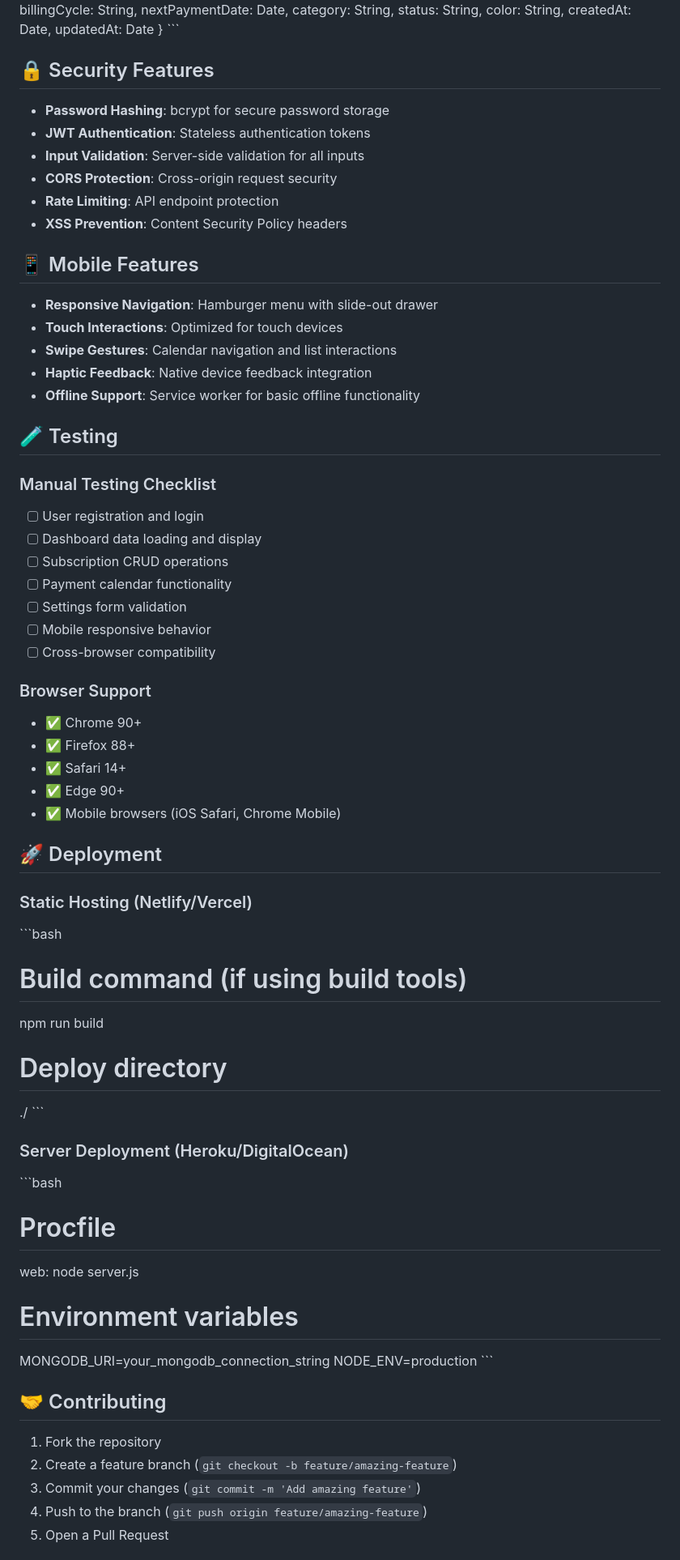
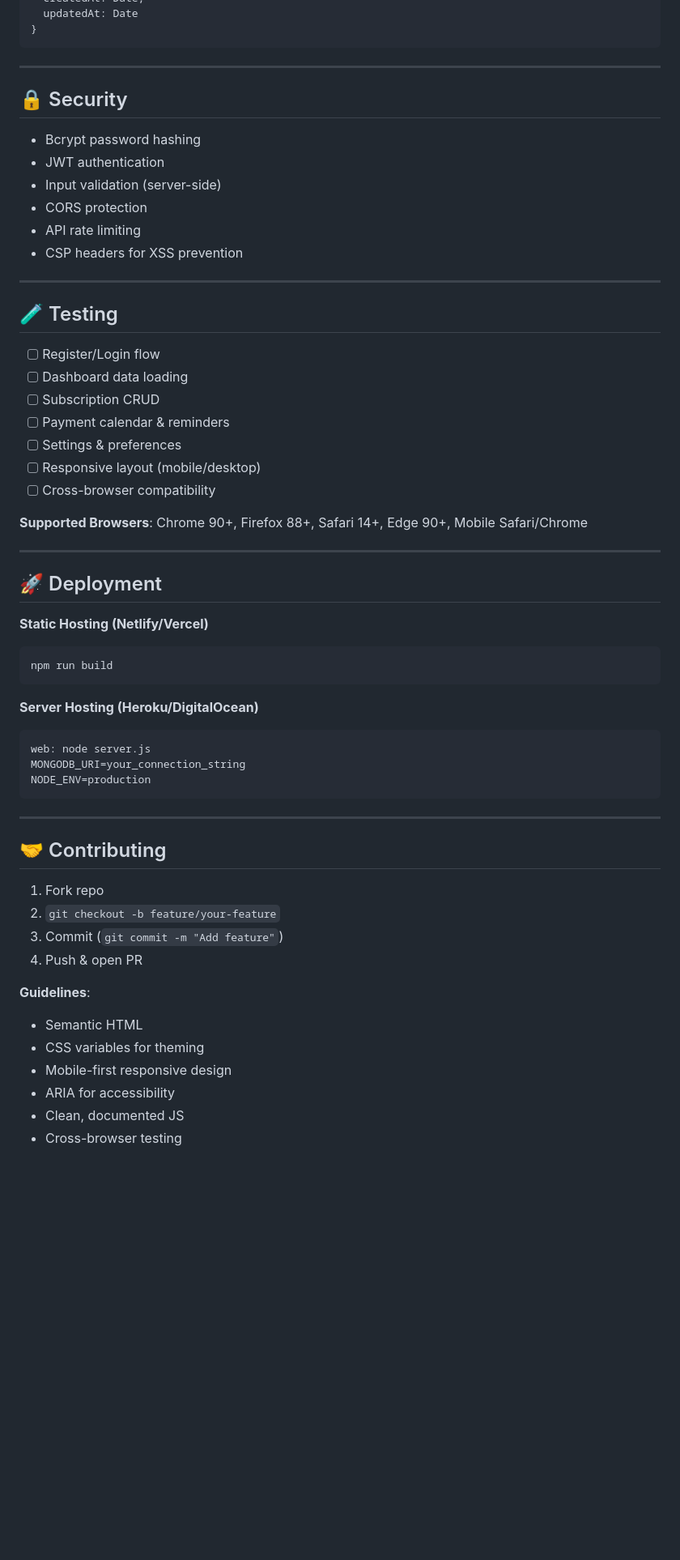
Before and after one commit to fahad-cpp/SubscriptionTracker, a Markdown page: README.md, the part around the change printed below. Shown: that part at 81% size. GitHub-like rendering; blank space fills up the shorter version.

````diff
--- a/README.md
+++ b/README.md
@@ -250,69 +219,60 @@ PUT  /api/user/preferences
   createdAt: Date,
   updatedAt: Date
 }
-\`\`\`
+```
 
-## 🔒 Security Features
+---
 
-- **Password Hashing**: bcrypt for secure password storage
-- **JWT Authentication**: Stateless authentication tokens
-- **Input Validation**: Server-side validation for all inputs
-- **CORS Protection**: Cross-origin request security
-- **Rate Limiting**: API endpoint protection
-- **XSS Prevention**: Content Security Policy headers
+## 🔒 Security
+- Bcrypt password hashing
+- JWT authentication
+- Input validation (server-side)
+- CORS protection
+- API rate limiting
+- CSP headers for XSS prevention
 
-## 📱 Mobile Features
-
-- **Responsive Navigation**: Hamburger menu with slide-out drawer
-- **Touch Interactions**: Optimized for touch devices
-- **Swipe Gestures**: Calendar navigation and list interactions
-- **Haptic Feedback**: Native device feedback integration
-- **Offline Support**: Service worker for basic offline functionality
+---
 
 ## 🧪 Testing
-
-### Manual Testing Checklist
-- [ ] User registration and login
-- [ ] Dashboard data loading and display
-- [ ] Subscription CRUD operations
-- [ ] Payment calendar functionality
-- [ ] Settings form validation
-- [ ] Mobile responsive behavior
+- [ ] Register/Login flow
+- [ ] Dashboard data loading
+- [ ] Subscription CRUD
+- [ ] Payment calendar & reminders
+- [ ] Settings & preferences
+- [ ] Responsive layout (mobile/desktop)
 - [ ] Cross-browser compatibility
 
-### Browser Support
-- ✅ Chrome 90+
-- ✅ Firefox 88+
-- ✅ Safari 14+
-- ✅ Edge 90+
-- ✅ Mobile browsers (iOS Safari, Chrome Mobile)
+**Supported Browsers**: Chrome 90+, Firefox 88+, Safari 14+, Edge 90+, Mobile Safari/Chrome
+
+---
 
 ## 🚀 Deployment
 
-### Static Hosting (Netlify/Vercel)
-\`\`\`bash
-# Build command (if using build tools)
+**Static Hosting (Netlify/Vercel)**
+```bash
 npm run build
+```
 
-# Deploy directory
-./
-\`\`\`
+**Server Hosting (Heroku/DigitalOcean)**
+```
+web: node server.js
+MONGODB_URI=your_connection_string
+NODE_ENV=production
+```
 
-### Server Deployment (Heroku/DigitalOcean)
-\`\`\`bash
-# Procfile
-web: node server.js
-
-# Environment variables
-MONGODB_URI=your_mongodb_connection_string
-NODE_ENV=production
-\`\`\`
+---
 
 ## 🤝 Contributing
+1. Fork repo
+2. `git checkout -b feature/your-feature`
+3. Commit (`git commit -m "Add feature"`)
+4. Push & open PR
 
-1. Fork the repository
-2. Create a feature branch (`git checkout -b feature/amazing-feature`)
-3. Commit your changes (`git commit -m 'Add amazing feature'`)
-4. Push to the branch (`git push origin feature/amazing-feature`)
-5. Open a Pull Request
+**Guidelines**:
+- Semantic HTML
+- CSS variables for theming
+- Mobile-first responsive design
+- ARIA for accessibility
+- Clean, documented JS
+- Cross-browser testing
 
````
Also changed, not shown: other parts of README.md (+135 -190 lines).
